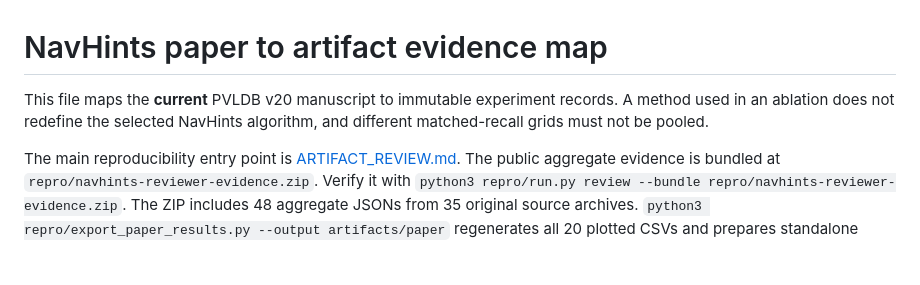
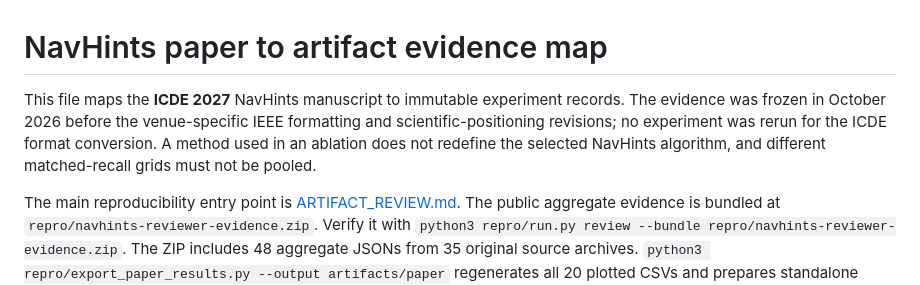
Before and after one commit to gilga1983/GeoIVF, a Markdown page: docs/ARTIFACT_MAP.md, the part around the change. Rendered like a GitHub page; blank space fills up the shorter version.

Commit message:
ICDE preflight: update docs/ARTIFACT_MAP.md venue label and frozen-evidence provenance

```diff
--- a/docs/ARTIFACT_MAP.md
+++ b/docs/ARTIFACT_MAP.md
@@ -1,7 +1,9 @@
 # NavHints paper to artifact evidence map
 
-This file maps the **current** PVLDB v20 manuscript to immutable experiment
-records. A method used in an ablation does not redefine the selected NavHints
+This file maps the **ICDE 2027** NavHints manuscript to immutable experiment
+records. The evidence was frozen in October 2026 before the venue-specific IEEE
+formatting and scientific-positioning revisions; no experiment was rerun for
+the ICDE format conversion. A method used in an ablation does not redefine the selected NavHints
 algorithm, and different matched-recall grids must not be pooled.
 
 The main reproducibility entry point is [ARTIFACT_REVIEW.md](ARTIFACT_REVIEW.md).
```
